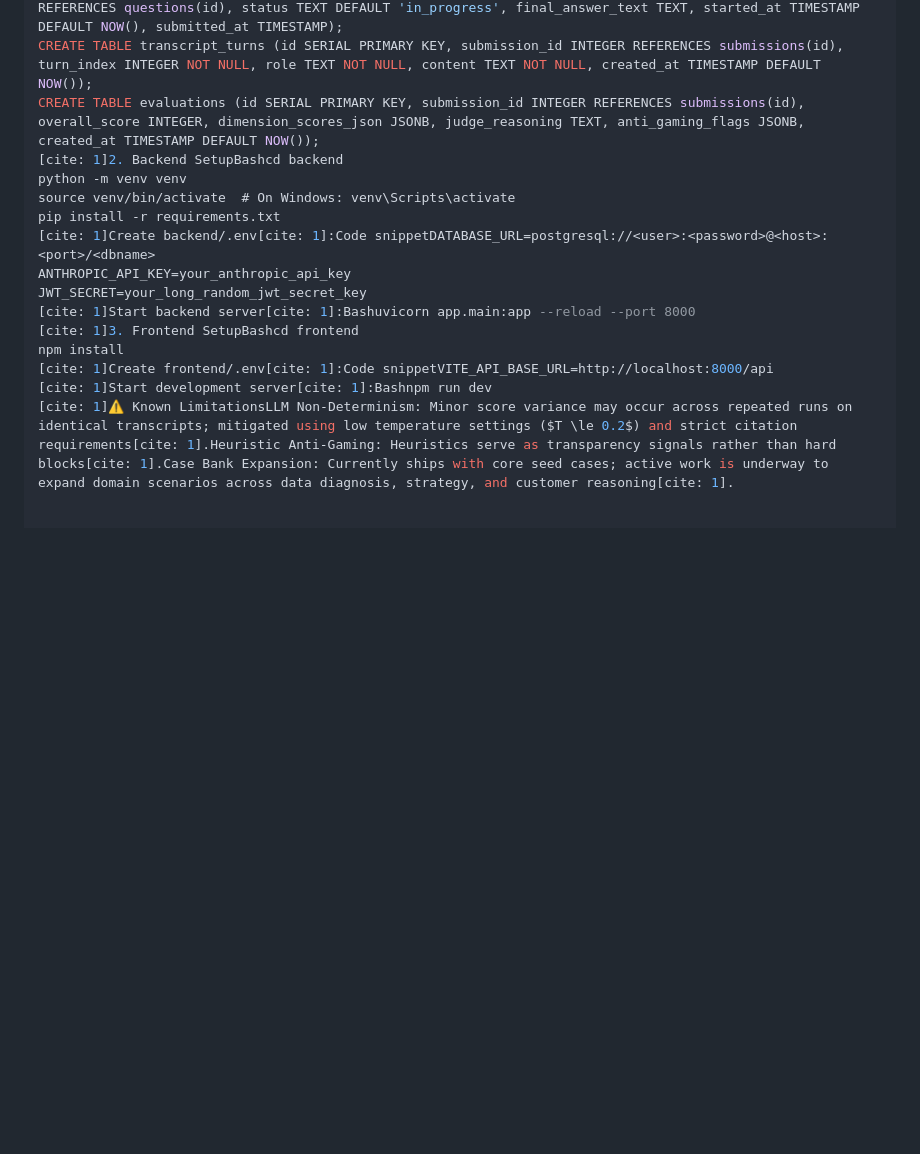
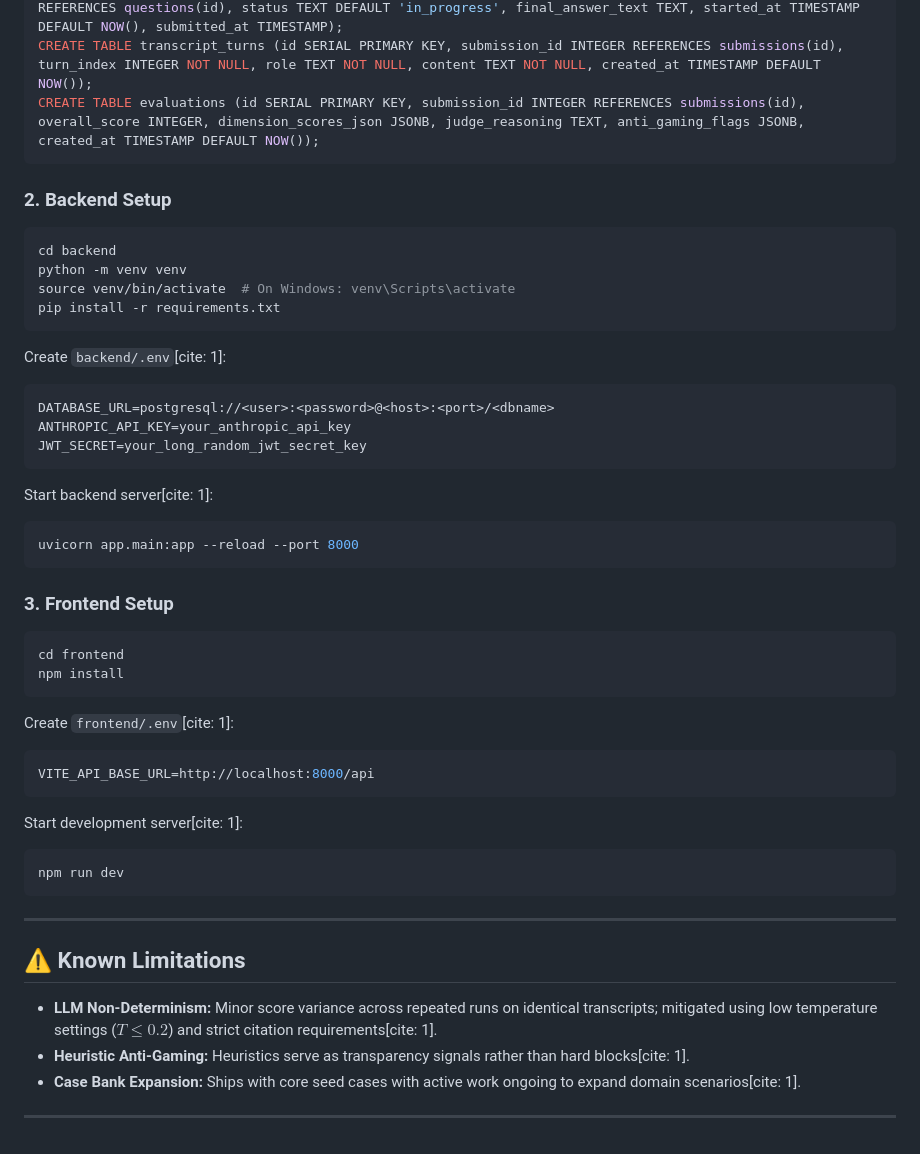
Before and after one commit to ridhamgoyal05/PromptBench, a Markdown page: README.md, the part around one of its changes. GitHub-like rendering; blank space fills up the shorter version.

````diff
--- a/README.md
+++ b/README.md
@@ -129,16 +128,50 @@ CREATE TABLE questions (id SERIAL PRIMARY KEY, title TEXT NOT NULL, category TEX
 CREATE TABLE submissions (id SERIAL PRIMARY KEY, user_id INTEGER REFERENCES users(id), question_id INTEGER REFERENCES questions(id), status TEXT DEFAULT 'in_progress', final_answer_text TEXT, started_at TIMESTAMP DEFAULT NOW(), submitted_at TIMESTAMP);
 CREATE TABLE transcript_turns (id SERIAL PRIMARY KEY, submission_id INTEGER REFERENCES submissions(id), turn_index INTEGER NOT NULL, role TEXT NOT NULL, content TEXT NOT NULL, created_at TIMESTAMP DEFAULT NOW());
 CREATE TABLE evaluations (id SERIAL PRIMARY KEY, submission_id INTEGER REFERENCES submissions(id), overall_score INTEGER, dimension_scores_json JSONB, judge_reasoning TEXT, anti_gaming_flags JSONB, created_at TIMESTAMP DEFAULT NOW());
-[cite: 1]2. Backend SetupBashcd backend
+```
+
+### 2. Backend Setup
+```bash
+cd backend
 python -m venv venv
 source venv/bin/activate  # On Windows: venv\Scripts\activate
 pip install -r requirements.txt
-[cite: 1]Create backend/.env[cite: 1]:Code snippetDATABASE_URL=postgresql://<user>:<password>@<host>:<port>/<dbname>
+```
+
+Create `backend/.env`[cite: 1]:
+```env
+DATABASE_URL=postgresql://<user>:<password>@<host>:<port>/<dbname>
 ANTHROPIC_API_KEY=your_anthropic_api_key
 JWT_SECRET=your_long_random_jwt_secret_key
-[cite: 1]Start backend server[cite: 1]:Bashuvicorn app.main:app --reload --port 8000
-[cite: 1]3. Frontend SetupBashcd frontend
+```
+
+Start backend server[cite: 1]:
+```bash
+uvicorn app.main:app --reload --port 8000
+```
+
+### 3. Frontend Setup
+```bash
+cd frontend
 npm install
-[cite: 1]Create frontend/.env[cite: 1]:Code snippetVITE_API_BASE_URL=http://localhost:8000/api
-[cite: 1]Start development server[cite: 1]:Bashnpm run dev
-[cite: 1]⚠️ Known LimitationsLLM Non-Determinism: Minor score variance may occur across repeated runs on identical transcripts; mitigated using low temperature settings ($T \le 0.2$) and strict citation requirements[cite: 1].Heuristic Anti-Gaming: Heuristics serve as transparency signals rather than hard blocks[cite: 1].Case Bank Expansion: Currently ships with core seed cases; active work is underway to expand domain scenarios across data diagnosis, strategy, and customer reasoning[cite: 1].
+```
+
+Create `frontend/.env`[cite: 1]:
+```env
+VITE_API_BASE_URL=http://localhost:8000/api
+```
+
+Start development server[cite: 1]:
+```bash
+npm run dev
+```
+
+---
+
+## ⚠️ Known Limitations
+
+- **LLM Non-Determinism:** Minor score variance across repeated runs on identical transcripts; mitigated using low temperature settings ($T \le 0.2$) and strict citation requirements[cite: 1].
+- **Heuristic Anti-Gaming:** Heuristics serve as transparency signals rather than hard blocks[cite: 1].
+- **Case Bank Expansion:** Ships with core seed cases with active work ongoing to expand domain scenarios[cite: 1].
+
+---
````
Also changed, not shown: other parts of README.md (+72 -73 lines).
